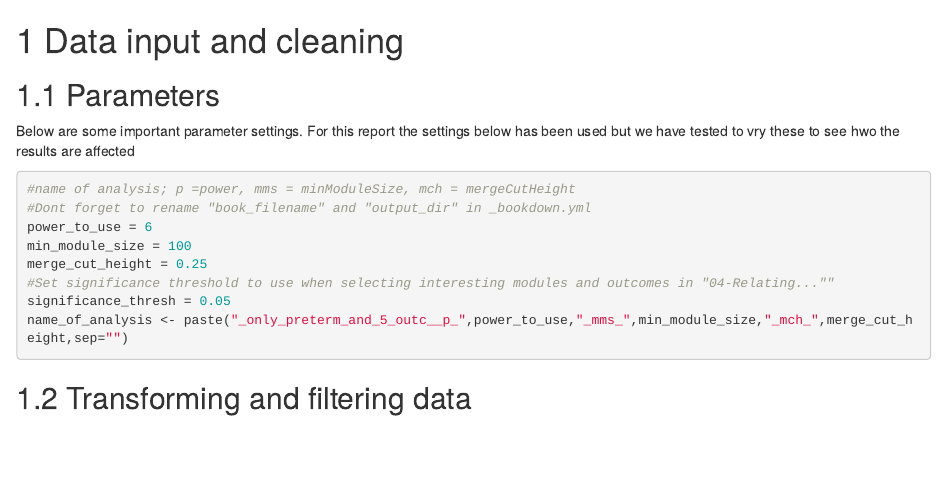
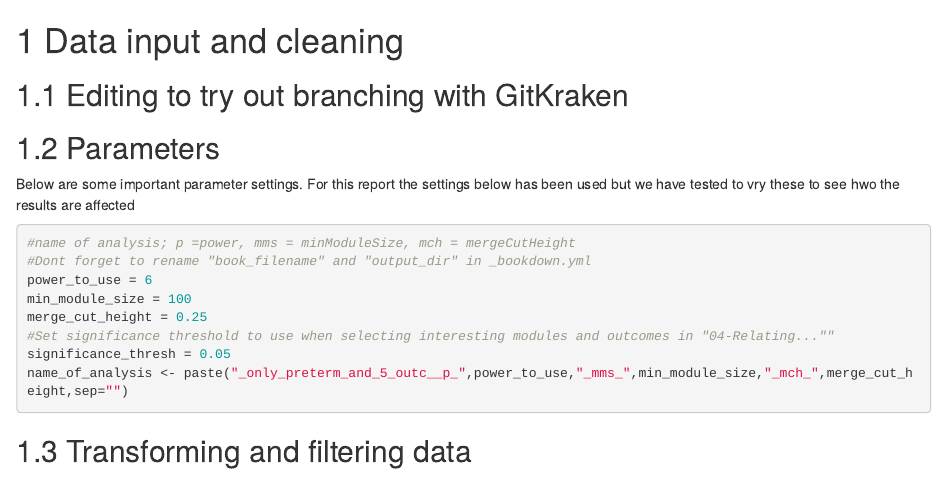
Before and after one commit to halryd/high_S100A_hub_genes, an R Markdown document (02_Data_input_and_cleaning.Rmd): the page in a window 1100 px wide, from its top. Rendered offline with R 4.5, knitr and Pandoc, with nearby package versions; drawn as R Markdown's standard HTML page in place of the format the file asks for; some code elsewhere in the file could not run offline.

Commit message:
Made a little edit in small file

````diff
--- a/02_Data_input_and_cleaning.Rmd
+++ b/02_Data_input_and_cleaning.Rmd
@@ -1,4 +1,6 @@
 # Data input and cleaning {#data_input_and_cleaning}
+
+## Editing to try out branching with GitKraken
 
 <!-- ## Loading libraries, setting variables, creating directories  -->
 ```{r Code chunk 1 admin, include=FALSE}
````
